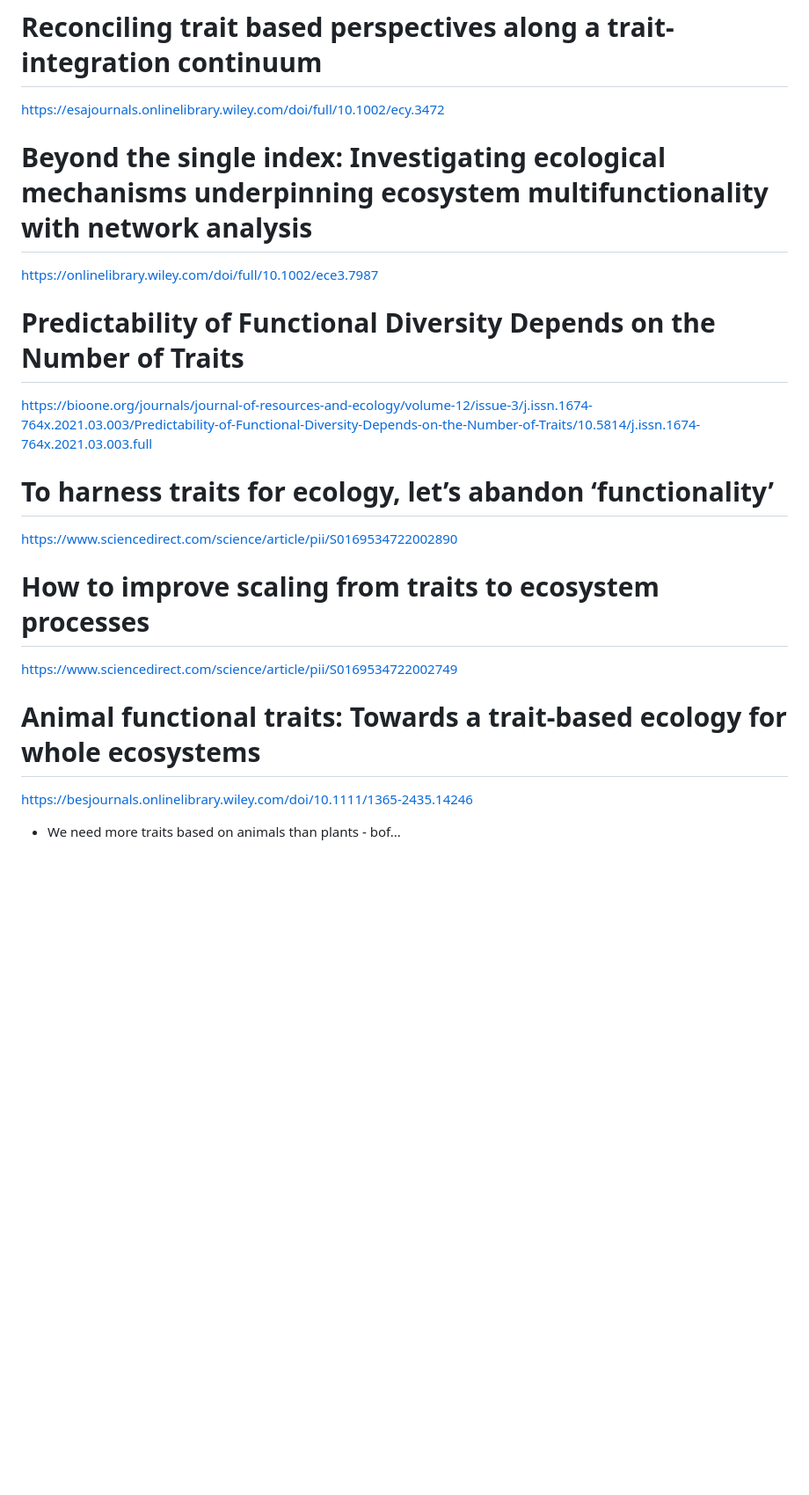
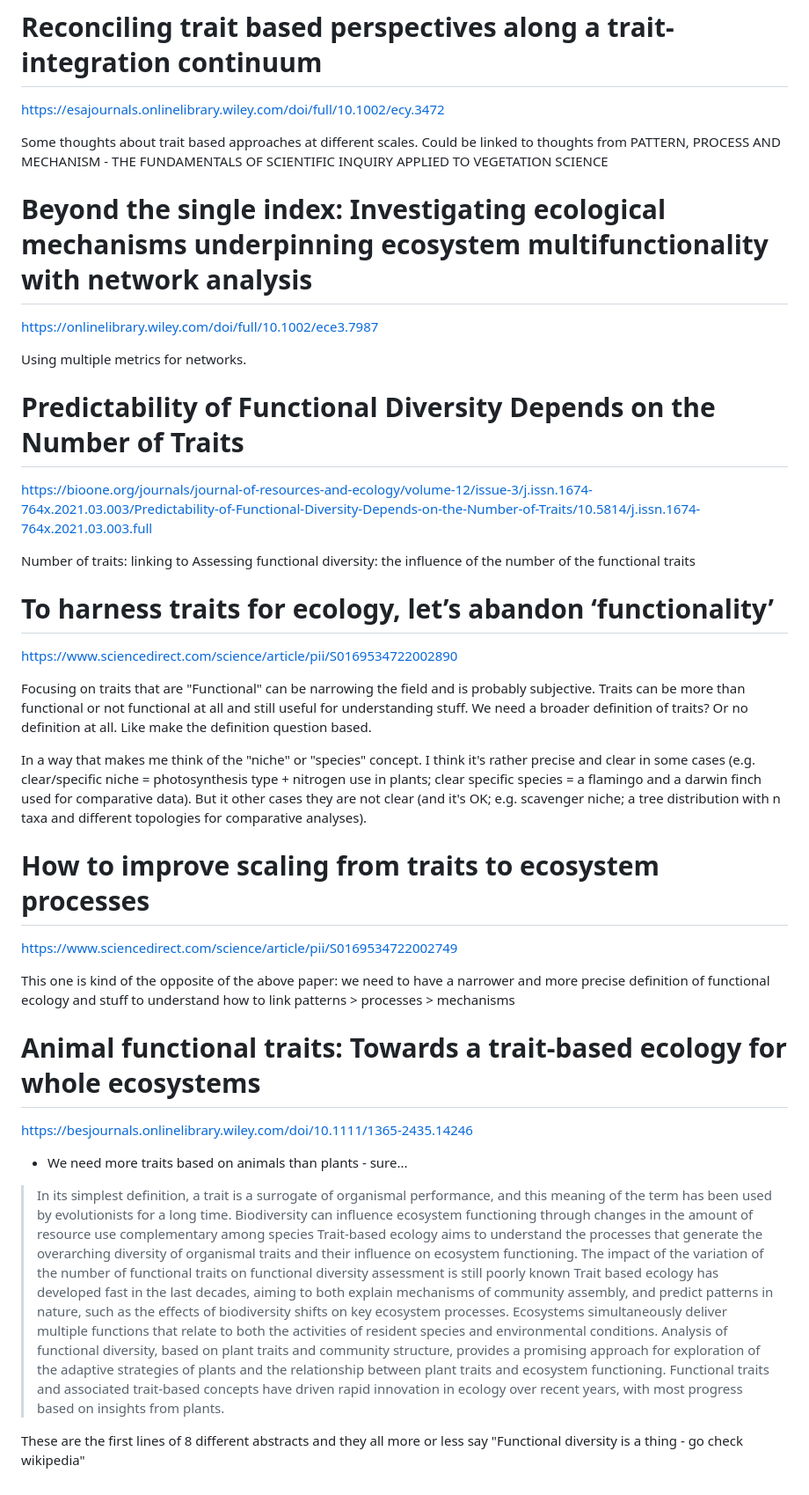
Before and after one commit to TGuillerme/eco_metrics_simulations, a Markdown page: Readings.md, the part around the change. Shown at 88% size. Rendered like a GitHub page; blank space fills up the shorter version.

```diff
--- a/Readings.md
+++ b/Readings.md
@@ -68,19 +68,52 @@ FSpe (Villéger et al. 2010):  Euclidean distance of species to the centre of gr
 # Reconciling trait based perspectives along a trait-integration continuum
 https://esajournals.onlinelibrary.wiley.com/doi/full/10.1002/ecy.3472
 
+Some thoughts about trait based approaches at different scales. Could be linked to thoughts from PATTERN, PROCESS AND MECHANISM - THE FUNDAMENTALS OF SCIENTIFIC INQUIRY APPLIED TO VEGETATION SCIENCE
+
 # Beyond the single index: Investigating ecological mechanisms underpinning ecosystem multifunctionality with network analysis
 https://onlinelibrary.wiley.com/doi/full/10.1002/ece3.7987
+
+Using multiple metrics for networks.
 
 # Predictability of Functional Diversity Depends on the Number of Traits
 https://bioone.org/journals/journal-of-resources-and-ecology/volume-12/issue-3/j.issn.1674-764x.2021.03.003/Predictability-of-Functional-Diversity-Depends-on-the-Number-of-Traits/10.5814/j.issn.1674-764x.2021.03.003.full
 
+Number of traits: linking to Assessing functional diversity: the influence of the number of the functional traits
+
 # To harness traits for ecology, let’s abandon ‘functionality’
 https://www.sciencedirect.com/science/article/pii/S0169534722002890
+
+Focusing on traits that are "Functional" can be narrowing the field and is probably subjective. Traits can be more than functional or not functional at all and still useful for understanding stuff. We need a broader definition of traits? Or no definition at all. Like make the definition question based.
+
+In a way that makes me think of the "niche" or "species" concept. I think it's rather precise and clear in some cases (e.g. clear/specific niche = photosynthesis type + nitrogen use in plants; clear specific species = a flamingo and a darwin finch used for comparative data). But it other cases they are not clear (and it's OK; e.g. scavenger niche; a tree distribution with n taxa and different topologies for comparative analyses).
 
 # How to improve scaling from traits to ecosystem processes
 https://www.sciencedirect.com/science/article/pii/S0169534722002749
 
+This one is kind of the opposite of the above paper: we need to have a narrower and more precise definition of functional ecology and stuff to understand how to link patterns > processes > mechanisms
+
 # Animal functional traits: Towards a trait-based ecology for whole ecosystems
 https://besjournals.onlinelibrary.wiley.com/doi/10.1111/1365-2435.14246
 
- * We need more traits based on animals than plants - bof...
+ * We need more traits based on animals than plants - sure...
+
+
+
+
+
+
+
+
+
+
+
+> In its simplest definition, a trait is a surrogate of organismal performance, and this meaning of the term has been used by evolutionists for a long time.
+> Biodiversity can influence ecosystem functioning through changes in the amount of resource use complementary among species
+> Trait-based ecology aims to understand the processes that generate the overarching diversity of organismal traits and their influence on ecosystem functioning.
+> The impact of the variation of the number of functional traits on functional diversity assessment is still poorly known
+> Trait based ecology has developed fast in the last decades, aiming to both explain mechanisms of community assembly, and predict patterns in nature, such as the effects of biodiversity shifts on key ecosystem processes.
+> Ecosystems simultaneously deliver multiple functions that relate to both the activities of resident species and environmental conditions.
+> Analysis of functional diversity, based on plant traits and community structure, provides a promising approach for exploration of the adaptive strategies of plants and the relationship between plant traits and ecosystem functioning.
+> Functional traits and associated trait-based concepts have driven rapid innovation in ecology over recent years, with most progress based on insights from plants.
+
+These are the first lines of 8 different abstracts and they all more or less say "Functional diversity is a thing - go check wikipedia"
```
